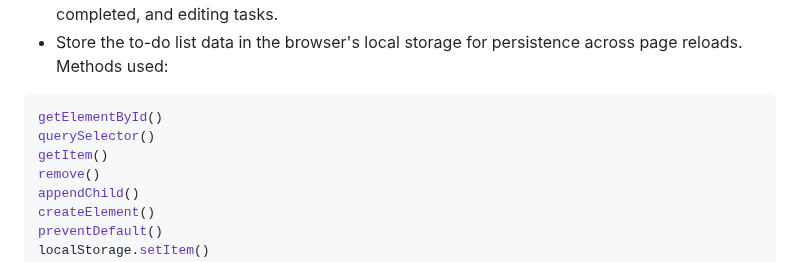
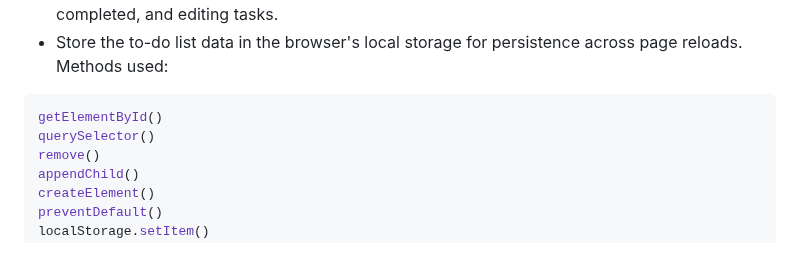
Before and after one commit to daniel-stoychev/portfolio2, a Markdown page: README.md, the part around the change. Rendered like a GitHub page.

````diff
--- a/README.md
+++ b/README.md
@@ -122,7 +122,6 @@ page reloads. Methods used:
 ```bash
 getElementById()
 querySelector()
-getItem()
 remove()
 appendChild()
 createElement()
````
